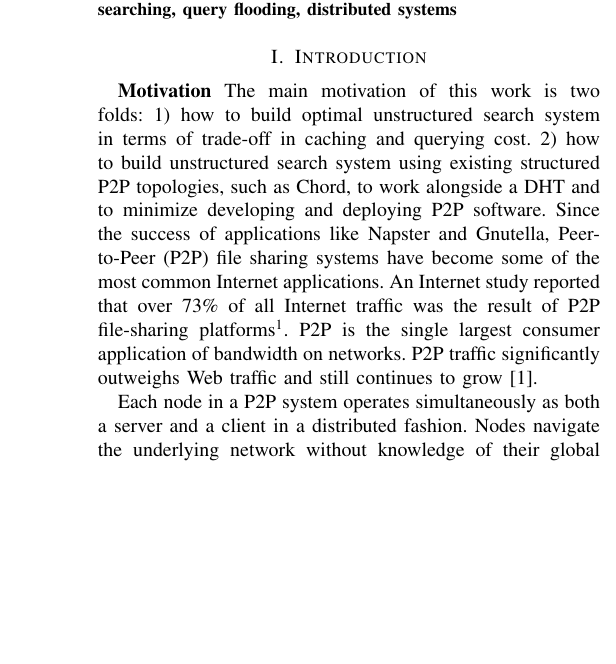
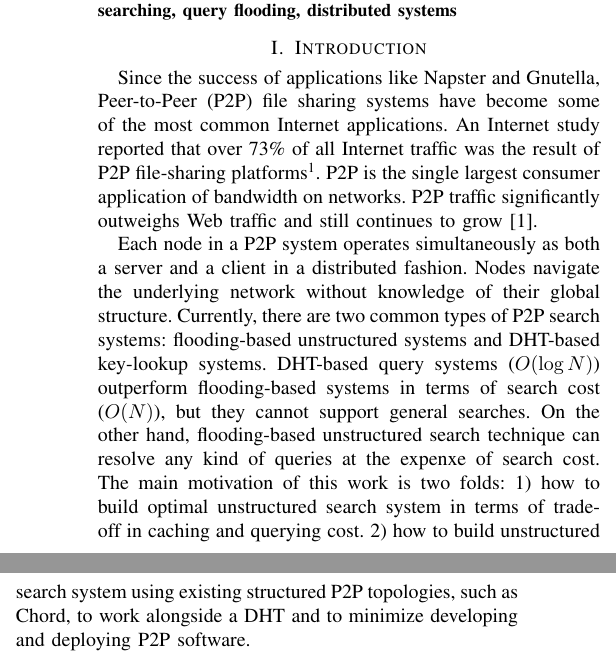
Before and after one commit to hseom/d2-infocom, a LaTeX paper (deetoo.tex): part of one column of page 1 of 13 before the commit and two parts of the columns of page 1 of 13 after it, the two joined at a grey line, cut so that both start at the same text, the shorter picture padded with empty space. Compiled offline with pdfLaTeX.

Commit message:
introduction

```diff
--- a/deetoo.tex
+++ b/deetoo.tex
@@ -57,12 +57,6 @@ query flooding, distributed systems
 \end{IEEEkeywords}
 \IEEEpeerreviewmaketitle
 \section{Introduction}\label{sec:introduction}
-{\bf Motivation} The main motivation of this work is two folds:
-1) how to build optimal unstructured search system in terms of
-trade-off in caching and querying cost.
-2) how to build unstructured search system using existing structured
-P2P topologies, such as Chord, to work alongside a DHT and
-to minimize developing and deploying P2P software.
 Since the success of applications like
 Napster and Gnutella,
 Peer-to-Peer (P2P) file sharing systems have become some of the most
@@ -77,6 +71,19 @@ and still continues to grow\cite{Goth06b}.
 Each node in a P2P system operates simultaneously as both a server and a client
 in a distributed fashion. Nodes navigate the
 underlying network without knowledge of their global structure.
+Currently, there are two common types of P2P search systems: flooding-based
+unstructured systems and DHT-based key-lookup systems.
+DHT-based query systems ($O(\log N)$) outperform flooding-based systems in terms of
+search cost ($O(N)$), but they cannot support general searches.
+On the other hand, flooding-based unstructured search technique can resolve
+any kind of queries at the expenxe of search cost.
+The main motivation of this work is two folds:
+1) how to build optimal unstructured search system in terms of
+trade-off in caching and querying cost.
+2) how to build unstructured search system using existing structured
+P2P topologies, such as Chord, to work alongside a DHT and
+to minimize developing and deploying P2P software.
+
 \iffalse
 P2P systems may be categorized into three
 different architectures: \emph{centralized},
```
